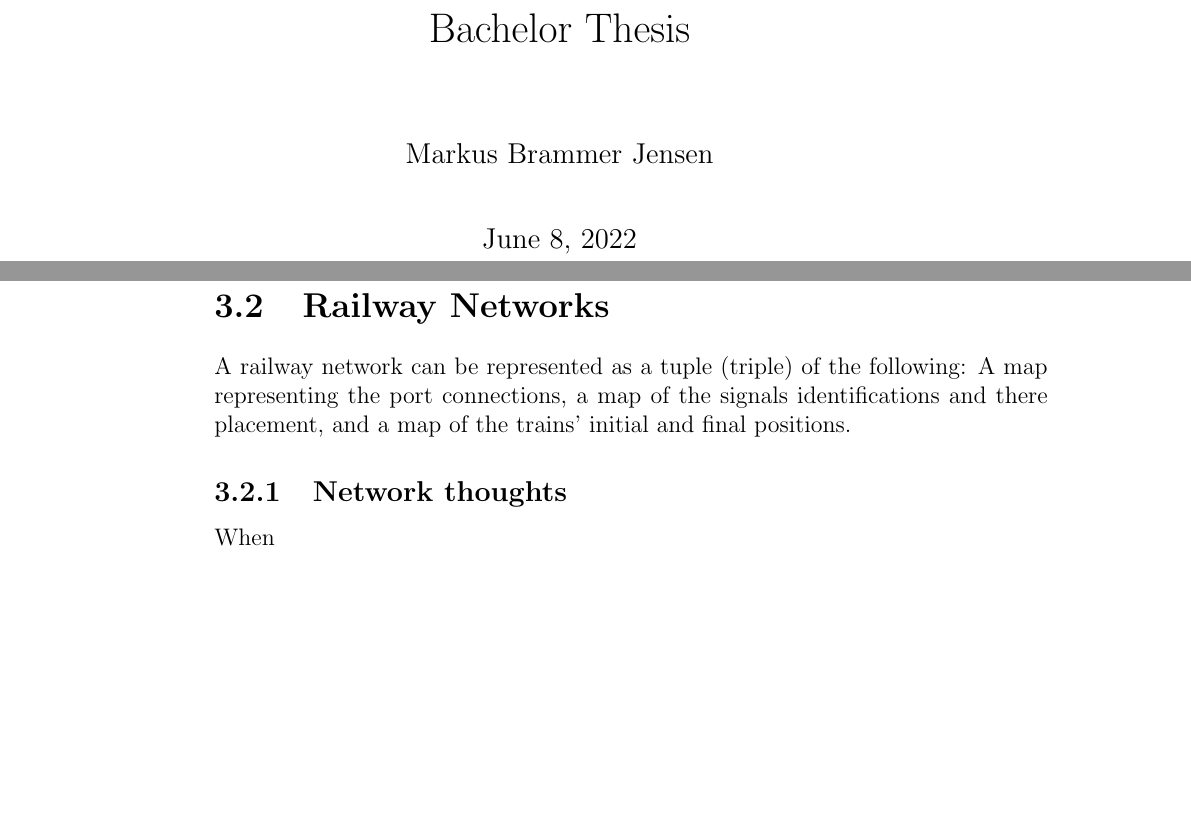
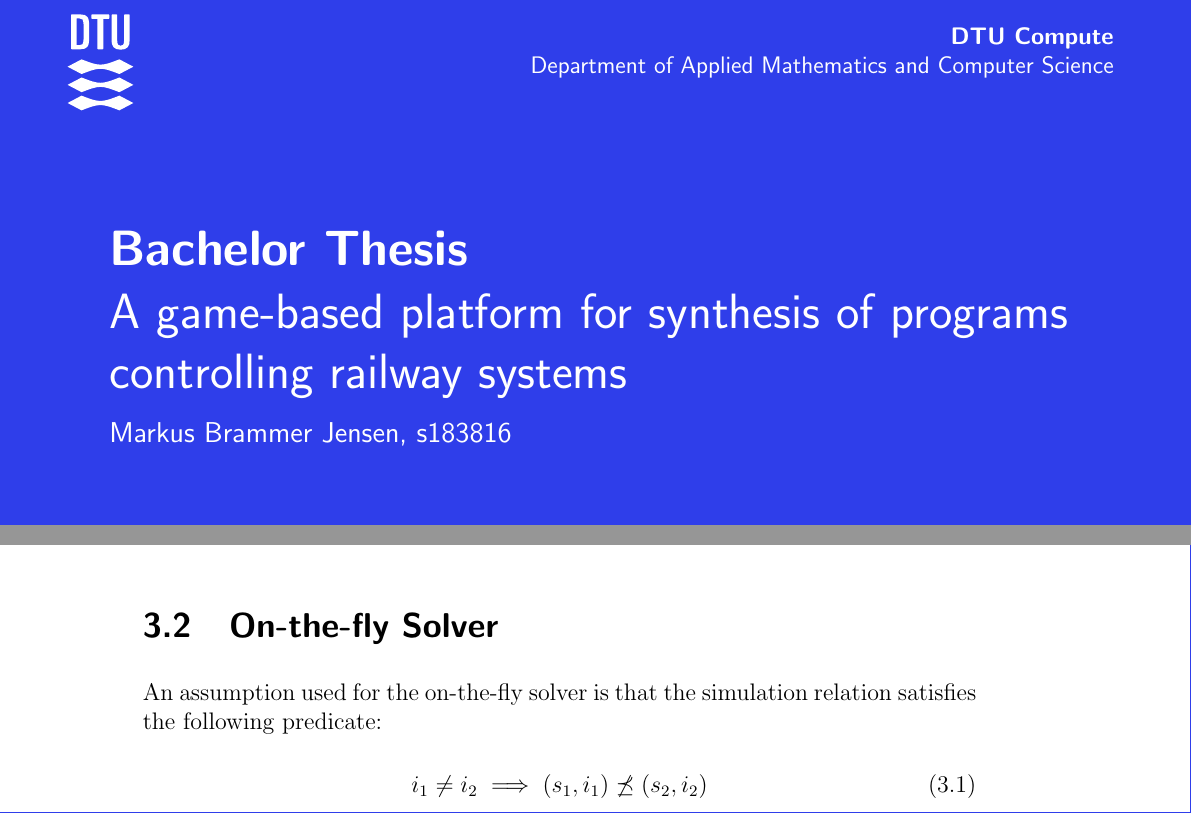
Before and after one commit to markus-brammer-1234/bachelor-thesis, a LaTeX thesis (main.tex, which reads frontmatter/frontpage.tex, sections/implementation.tex): two parts of pages 1 and 10 of 15 before the commit and two parts of pages 1 and 9 of 15 after it, joined at a grey line, cut at the place of the change, the shorter picture padded with empty space. Compiled offline with pdfLaTeX.

Commit message:
New frontpage.

```diff
--- a/frontmatter/frontpage.tex
+++ b/frontmatter/frontpage.tex
@@ -1,10 +1,53 @@
-
 \begin{titlepage}
 
-\maketitle
+\newgeometry{left=11mm,right=11mm,top=50mm,bottom=0pt}
+\pagecolor{frontbackcolor}
+\color{frontpagetextcolor}
+
+{ % Thesis title and name (to change see preamble.tex -> Statics)
+  \begin{tabular}{p{0.9\textwidth}}
+\TitleFont{\thesistitle}   \\[10pt]
+\SubTitleFont{\thesissubtitle} \bigskip \\
+{\PrintName} \\
+\end{tabular}
+}
+
+% DTU department (to change see preamble.tex -> Statics)
+\begin{tikzpicture}[remember picture,overlay]
+\node[anchor=north east,
+      xshift=-10mm,
+      yshift=-12mm]
+      at (current page.north east)
+      {
+        \color{frontpagetextcolor}
+        \begin{tabular}{r}
+        \textbf{\sffamily \department} \\
+        {\sffamily \departmentdescriber}
+        \end{tabular}
+      };
+\end{tikzpicture}
+
+% DTU logo
+\begin{tikzpicture}[remember picture,overlay]
+\node[anchor=north west,
+      xshift=8.9mm,
+      yshift=-8.3mm]
+     at (current page.north west)
+     {\includegraphics[width=14.75mm,keepaspectratio]{\dtulogo}};
+\end{tikzpicture}
+
+
+% Cover photo (https://unsplash.com/photos/I0_UBfHbnkI)
+\begin{tikzpicture}[remember picture,overlay]
+\node[anchor=south, % anchor is bottom of picture
+      xshift=0pt,
+      yshift=-2.9mm] % shifting picture to actually be at the bottom of the page
+     at (current page.south) % placement at bottom of the page
+     {\includegraphics[height=18cm,keepaspectratio]{\frontpagepicture}};
+\end{tikzpicture}
 
 \end{titlepage}
-
+\pagecolor{white}
 
 %\pagecolor{white}
 
--- a/main.tex
+++ b/main.tex
@@ -1,6 +1,6 @@
 \documentclass[a4paper, 12pt, twoside]{report}
 
-\input{preamble.tex}
+\input{preamble}
 
 \title{\thesistitle} \author{\thesisauthor} \date{\thedate}
 
--- a/sections/implementation.tex
+++ b/sections/implementation.tex
@@ -37,17 +37,13 @@ F\# allows for iterative programming, implementing this algorithm iteratively
 makes the most sense. This will make this project not purely functional, but
 that is a worthy trade-off.
 
+\section{On-the-fly Solver}
 
-\section{Railway Networks} % \label{sec:railway-networks-implementation}
-
-A railway network can be represented as a tuple (triple) of the following: A map
-representing the port connections, a map of the signals identifications and
-there placement, and a map of the trains' initial and final positions.
-
-
-\subsection{Network thoughts} % \label{sec:network-thoughts}
-
-When
+An assumption used for the on-the-fly solver is that the simulation relation
+satisfies the following predicate:
+\begin{align}
+  i_1 \neq i_2 \implies (s_1, i_1) \not \preceq (s_2, i_2)
+\end{align}
 
 
 \section{Domain-Specific Language (DSL)} % \label{sec:domain-specific-language}
```
Also changed, not shown: figures/attributions.txt (added, +12 -0 lines), preamble.tex (+72 -84 lines), figures/logos/black_cmyk.pdf (added), figures/logos/black_rgb.pdf (added), figures/logos/dtured_cmyk.pdf (added), figures/logos/dtured_rgb.pdf (added), figures/logos/white_cmyk.pdf (added), figures/logos/white_rgb.pdf (added), figures/railway-1.jpg (added), figures/railway-2.jpg (added), 1 other file.
